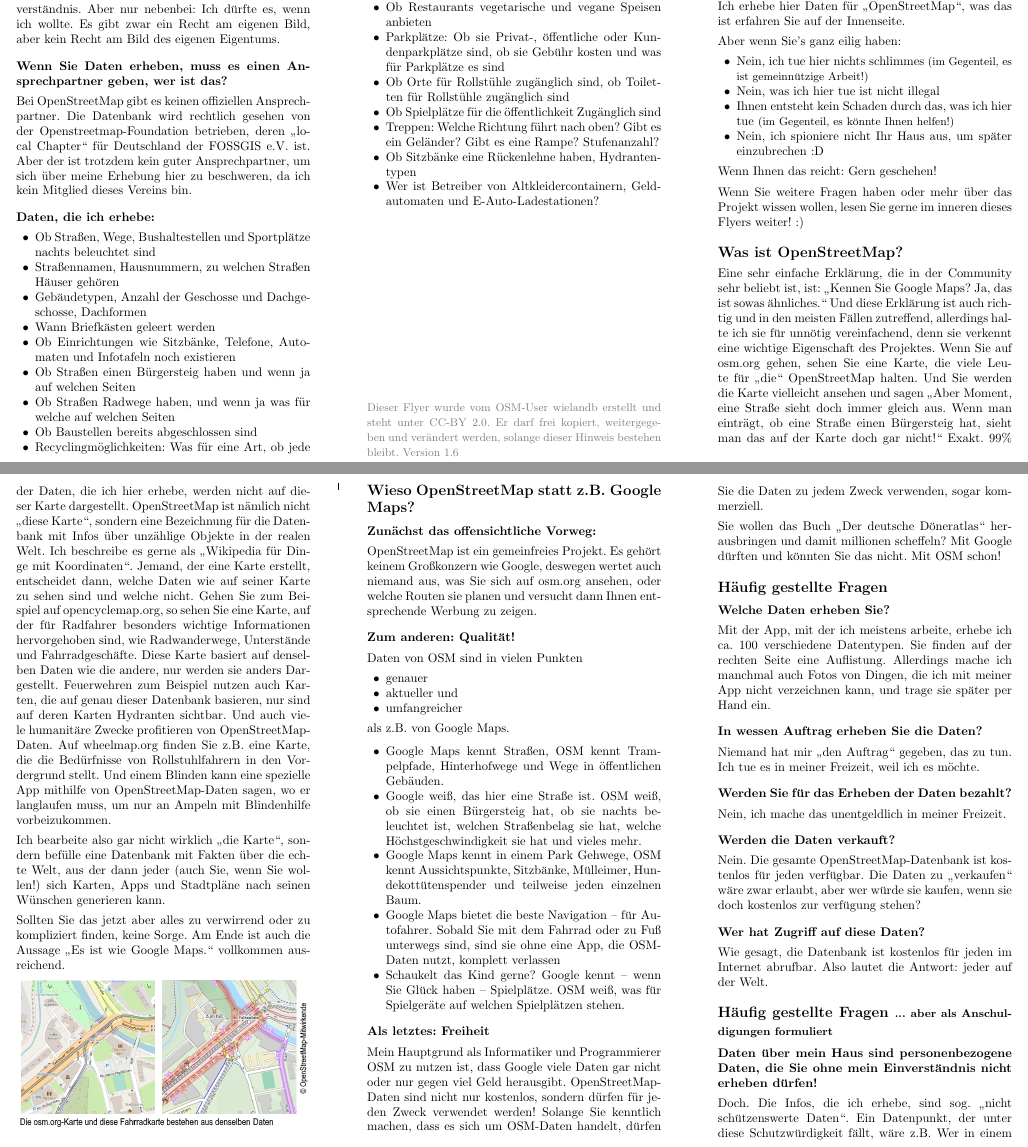
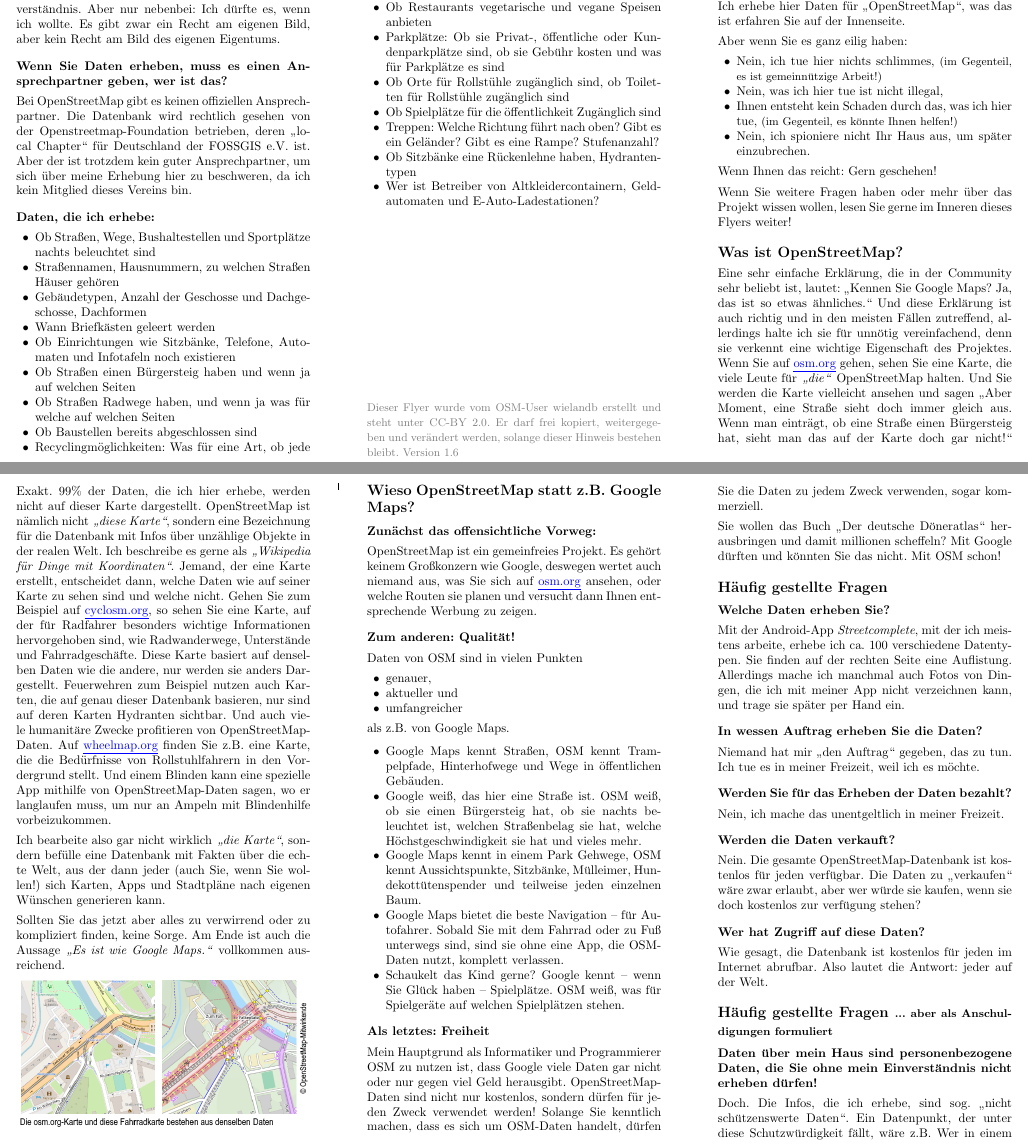
Before and after one commit to joshinils/osm_flyer, a LaTeX document (flyer.tex): two parts of pages 1 and 2 of 2, joined at a grey line, cut so that both start at the same text. Compiled offline with pdfLaTeX.

Commit message:
umformattieren, orthografie ändern

```diff
--- a/flyer.tex
+++ b/flyer.tex
@@ -13,6 +13,9 @@
 
 \usepackage{xcolor}
 
+\usepackage{xcolor,soul,lipsum}
+\usepackage[hidelinks]{hyperref}
+\newcommand{\myhy}[1]{{\color{blue}\setulcolor{blue}\ul{#1}}}
 
 \renewcommand*\foldmarkrule{.3mm}
 %\renewcommand*\foldmarklength{5mm}
@@ -28,35 +31,52 @@
 
     Ich erhebe hier Daten für "OpenStreetMap", was das ist erfahren Sie auf der Innenseite.
 
-    Aber wenn Sie's ganz eilig haben:
+    Aber wenn Sie es ganz eilig haben:
     \begin{itemize}[noitemsep,topsep=0pt]
-        \item Nein, ich tue hier nichts schlimmes {\small(im Gegenteil, es ist gemeinnützige Arbeit!)}
-        \item Nein, was ich hier tue ist nicht illegal
-        \item Ihnen entsteht kein Schaden durch das, was ich hier tue {\small(im Gegenteil, es könnte Ihnen helfen!)}
-        \item Nein, ich spioniere nicht Ihr Haus aus, um später einzubrechen :D
+        \item Nein, ich tue hier nichts schlimmes, {\small(im Gegenteil, es ist gemeinnützige Arbeit!)}
+        \item Nein, was ich hier tue ist nicht illegal,
+        \item Ihnen entsteht kein Schaden durch das, was ich hier tue, {\small(im Gegenteil, es könnte Ihnen helfen!)}
+        \item Nein, ich spioniere nicht Ihr Haus aus, um später einzubrechen.
     \end{itemize}
+
     Wenn Ihnen das reicht: Gern geschehen!
 
-    Wenn Sie weitere Fragen haben oder mehr über das Projekt wissen wollen, lesen Sie gerne im inneren dieses Flyers weiter! :)
+    Wenn Sie weitere Fragen haben oder mehr über das Projekt wissen wollen, lesen Sie gerne im Inneren dieses Flyers weiter!
 
     \section{Was ist OpenStreetMap?}
-    Eine sehr einfache Erklärung, die in der Community sehr beliebt ist, ist: "Kennen Sie Google Maps? Ja, das ist sowas ähnliches." Und diese Erklärung ist auch richtig und in den meisten Fällen zutreffend, allerdings halte ich sie für unnötig vereinfachend, denn sie verkennt eine wichtige Eigenschaft des Projektes. Wenn Sie auf osm.org gehen, sehen Sie eine Karte, die viele Leute für "die" OpenStreetMap halten. Und Sie werden die Karte vielleicht ansehen und sagen "Aber Moment, eine Straße sieht doch immer gleich aus. Wenn man einträgt, ob eine Straße einen Bürgersteig hat, sieht man das auf der Karte doch gar nicht!" Exakt. 99\% der Daten, die ich hier erhebe, werden nicht auf dieser Karte dargestellt. OpenStreetMap ist nämlich nicht "diese Karte", sondern eine Bezeichnung für die Datenbank mit Infos über unzählige Objekte in der realen Welt. Ich beschreibe es gerne als "Wikipedia für Dinge mit Koordinaten". Jemand, der eine Karte erstellt, entscheidet dann, welche Daten wie auf seiner Karte zu sehen sind und welche nicht. Gehen Sie zum Beispiel auf opencyclemap.org, so sehen Sie eine Karte, auf der für Radfahrer besonders wichtige Informationen hervorgehoben sind, wie Radwanderwege, Unterstände und Fahrradgeschäfte. Diese Karte basiert auf denselben Daten wie die andere, nur werden sie anders Dargestellt. Feuerwehren zum Beispiel nutzen auch Karten, die auf genau dieser Datenbank basieren, nur sind auf deren Karten Hydranten sichtbar. Und auch viele humanitäre Zwecke profitieren von OpenStreetMap-Daten. Auf wheelmap.org finden Sie z.B. eine Karte, die die Bedürfnisse von Rollstuhlfahrern in den Vordergrund stellt. Und einem Blinden kann eine spezielle App mithilfe von OpenStreetMap-Daten sagen, wo er langlaufen muss, um nur an Ampeln mit Blindenhilfe vorbeizukommen.
+    Eine sehr einfache Erklärung, die in der Community sehr beliebt ist, lautet: "Kennen Sie Google Maps? Ja, das ist so etwas ähnliches."
+    Und diese Erklärung ist auch richtig und in den meisten Fällen zutreffend, allerdings halte ich sie für unnötig vereinfachend, denn sie verkennt eine wichtige Eigenschaft des Projektes.
+    Wenn Sie auf \myhy{osm.org} gehen, sehen Sie eine Karte, die viele Leute für \textit{"die"} OpenStreetMap halten.
+    Und Sie werden die Karte vielleicht ansehen und sagen "Aber Moment, eine Straße sieht doch immer gleich aus.
+    Wenn man einträgt, ob eine Straße einen Bürgersteig hat, sieht man das auf der Karte doch gar nicht!"
+    Exakt. 99\% der Daten, die ich hier erhebe, werden nicht auf dieser Karte dargestellt.
+    OpenStreetMap ist nämlich nicht \textit{"diese Karte"}, sondern eine Bezeichnung für die Datenbank mit Infos über unzählige Objekte in der realen Welt.
+    Ich beschreibe es gerne als \textit{"Wikipedia für Dinge mit Koordinaten"}.
+    Jemand, der eine Karte erstellt, entscheidet dann, welche Daten wie auf seiner Karte zu sehen sind und welche nicht.
+    Gehen Sie zum Beispiel auf \myhy{cyclosm.org}, so sehen Sie eine Karte, auf der für Radfahrer besonders wichtige Informationen hervorgehoben sind, wie Radwanderwege, Unterstände und Fahrradgeschäfte.
+    Diese Karte basiert auf denselben Daten wie die andere, nur werden sie anders Dargestellt.
+    Feuerwehren zum Beispiel nutzen auch Karten, die auf genau dieser Datenbank basieren, nur sind auf deren Karten Hydranten sichtbar.
+    Und auch viele humanitäre Zwecke profitieren von OpenStreetMap-Daten.
+    Auf \myhy{wheelmap.org} finden Sie z.B. eine Karte, die die Bedürfnisse von Rollstuhlfahrern in den Vordergrund stellt.
+    Und einem Blinden kann eine spezielle App mithilfe von OpenStreetMap-Daten sagen, wo er langlaufen muss, um nur an Ampeln mit Blindenhilfe vorbeizukommen.
 
-    Ich bearbeite also gar nicht wirklich "die Karte", sondern befülle eine Datenbank mit Fakten über die echte Welt, aus der dann jeder (auch Sie, wenn Sie wollen!) sich Karten, Apps und Stadtpläne nach seinen Wünschen generieren kann.
+    Ich bearbeite also gar nicht wirklich \textit{"die Karte"}, sondern befülle eine Datenbank mit Fakten über die echte Welt, aus der dann jeder (auch Sie, wenn Sie wollen!) sich Karten, Apps und Stadtpläne nach eigenen Wünschen generieren kann.
 
-    Sollten Sie das jetzt aber alles zu verwirrend oder zu kompliziert finden, keine Sorge. Am Ende ist auch die Aussage "Es ist wie Google Maps." vollkommen ausreichend.
+    Sollten Sie das jetzt aber alles zu verwirrend oder zu kompliziert finden, keine Sorge.
+    Am Ende ist auch die Aussage \textit{"Es ist wie Google Maps."} vollkommen ausreichend.
 
     \includegraphics[width=\linewidth]{karte.png}
 
 
     \section{Wieso OpenStreetMap statt z.B. Google Maps?}
     \subsection{Zunächst das offensichtliche Vorweg:}
-    OpenStreetMap ist ein gemeinfreies Projekt. Es gehört keinem Großkonzern wie Google, deswegen wertet auch niemand aus, was Sie sich auf osm.org ansehen, oder welche Routen sie planen und versucht dann Ihnen entsprechende Werbung zu zeigen.
+    OpenStreetMap ist ein gemeinfreies Projekt.
+    Es gehört keinem Großkonzern wie Google, deswegen wertet auch niemand aus, was Sie sich auf \myhy{osm.org} ansehen, oder welche Routen sie planen und versucht dann Ihnen entsprechende Werbung zu zeigen.
 
     \subsection{Zum anderen: Qualität!}
     Daten von OSM sind in vielen Punkten
     \begin{itemize}[noitemsep,topsep=0pt]
-        \item genauer
+        \item genauer,
         \item aktueller und
         \item umfangreicher
     \end{itemize}
@@ -64,44 +84,66 @@
 
     \begin{itemize}[noitemsep,topsep=0pt]
         \item Google Maps kennt Straßen, OSM kennt Trampelpfade, Hinterhofwege und Wege in öffentlichen Gebäuden.
-        \item Google weiß, das hier eine Straße ist. OSM weiß, ob sie einen Bürgersteig hat, ob sie nachts beleuchtet ist, welchen Straßenbelag sie hat, welche Höchstgeschwindigkeit sie hat und vieles mehr.
+        \item Google weiß, das hier eine Straße ist.
+        OSM weiß, ob sie einen Bürgersteig hat, ob sie nachts beleuchtet ist, welchen Straßenbelag sie hat, welche Höchstgeschwindigkeit sie hat und vieles mehr.
         \item Google Maps kennt in einem Park Gehwege, OSM kennt Aussichtspunkte, Sitzbänke, Mülleimer, Hundekottütenspender und teilweise jeden einzelnen Baum.
-        \item Google Maps bietet die beste Navigation -- für Autofahrer. Sobald Sie mit dem Fahrrad oder zu Fuß unterwegs sind, sind sie ohne eine App, die OSM-Daten nutzt, komplett verlassen
-        \item Schaukelt das Kind gerne? Google kennt -- wenn Sie Glück haben -- Spielplätze. OSM weiß, was für Spielgeräte auf welchen Spielplätzen stehen.
+        \item Google Maps bietet die beste Navigation -- für Autofahrer.
+        Sobald Sie mit dem Fahrrad oder zu Fuß unterwegs sind, sind sie ohne eine App, die OSM-Daten nutzt, komplett verlassen.
+        \item Schaukelt das Kind gerne? Google kennt -- wenn Sie Glück haben -- Spielplätze.
+        OSM weiß, was für Spielgeräte auf welchen Spielplätzen stehen.
     \end{itemize}
 
     \subsection{Als letztes: Freiheit}
-    Mein Hauptgrund als Informatiker und Programmierer OSM zu nutzen ist, dass Google viele Daten gar nicht oder nur gegen viel Geld herausgibt. OpenStreetMap-Daten sind nicht nur kostenlos, sondern dürfen für jeden Zweck verwendet werden! Solange Sie kenntlich machen, dass es sich um OSM-Daten handelt, dürfen Sie die Daten zu jedem Zweck verwenden, sogar kommerziell.
+    Mein Hauptgrund als Informatiker und Programmierer OSM zu nutzen ist, dass Google viele Daten gar nicht oder nur gegen viel Geld herausgibt.
+    OpenStreetMap-Daten sind nicht nur kostenlos, sondern dürfen für jeden Zweck verwendet werden! Solange Sie kenntlich machen, dass es sich um OSM-Daten handelt, dürfen Sie die Daten zu jedem Zweck verwenden, sogar kommerziell.
 
-    Sie wollen das Buch "Der deutsche Döneratlas" herausbringen und damit millionen scheffeln? Mit Google dürften und könnten Sie das nicht. Mit OSM schon!
+    Sie wollen das Buch "Der deutsche Döneratlas" herausbringen und damit millionen scheffeln?
+    Mit Google dürften und könnten Sie das nicht.
+    Mit OSM schon!
 
 
     \section{Häufig gestellte Fragen}
     \subsection{Welche Daten erheben Sie?}
-    Mit der App, mit der ich meistens arbeite, erhebe ich ca. 100 verschiedene Datentypen. Sie finden auf der rechten Seite eine Auflistung. Allerdings mache ich manchmal auch Fotos von Dingen, die ich mit meiner App nicht verzeichnen kann, und trage sie später per Hand ein.
+    Mit der Android-App \textit{Streetcomplete}, mit der ich meistens arbeite, erhebe ich ca. 100 verschiedene Datentypen.
+    Sie finden auf der rechten Seite eine Auflistung.
+    Allerdings mache ich manchmal auch Fotos von Dingen, die ich mit meiner App nicht verzeichnen kann, und trage sie später per Hand ein.
 
     \subsection{In wessen Auftrag erheben Sie die Daten?}
-    Niemand hat mir "den Auftrag" gegeben, das zu tun. Ich tue es in meiner Freizeit, weil ich es möchte.
+    Niemand hat mir "den Auftrag" gegeben, das zu tun.
+    Ich tue es in meiner Freizeit, weil ich es möchte.
 
     \subsection{Werden Sie für das Erheben der Daten bezahlt?}
-    Nein, ich mache das unentgeldlich in meiner Freizeit.
+    Nein, ich mache das unentgeltlich in meiner Freizeit.
 
     \subsection{Werden die Daten verkauft?}
-    Nein. Die gesamte OpenStreetMap-Datenbank ist kostenlos für jeden verfügbar. Die Daten zu "verkaufen" wäre zwar erlaubt, aber wer würde sie kaufen, wenn sie doch kostenlos zur verfügung stehen?
+    Nein.
+    Die gesamte OpenStreetMap-Datenbank ist kostenlos für jeden verfügbar.
+    Die Daten zu "verkaufen" wäre zwar erlaubt, aber wer würde sie kaufen, wenn sie doch kostenlos zur verfügung stehen?
 
     \subsection{Wer hat Zugriff auf diese Daten?}
-    Wie gesagt, die Datenbank ist kostenlos für jeden im Internet abrufbar. Also lautet die Antwort: jeder auf der Welt.
+    Wie gesagt, die Datenbank ist kostenlos für jeden im Internet abrufbar.
+    Also lautet die Antwort: jeder auf der Welt.
 
 
     \section{Häufig gestellte Fragen {\small ... aber als Anschuldigungen formuliert}}
     \subsection{Daten über mein Haus sind personenbezogene Daten, die Sie ohne mein Einverständnis nicht erheben dürfen!}
-    Doch. Die Infos, die ich erhebe, sind sog. "nicht schützenswerte Daten". Ein Datenpunkt, der unter diese Schutzwürdigkeit fällt, wäre z.B. Wer in einem Haus wohnt. So etwas dürfte ich nicht (und möchte ich auch nicht) erheben.
+    Doch.
+    Die Infos, die ich erhebe, sind sog. "nicht schützenswerte Daten".
+    Ein Datenpunkt, der unter diese Schutzwürdigkeit fällt, wäre z.B. Wer in einem Haus wohnt.
+    So etwas dürfte ich nicht (und möchte ich auch nicht) erheben.
 
     \subsection{Sie haben Fotos von meinem Grundstück gemacht, das dürfen Sie nicht!}
-    Obwohl dieser Flyer lange vor meinem Aushändigen an Sie geschrieben wurde, kann ich Ihnen versichern, dass ich kein(e) Foto(s) von Ihnen oder Ihrem Grundstück gemacht habe. Danach habe ich weder ein Bedürfnis noch habe ich Speicherplatz dafür. Wie gesagt mache ich manchmal Fotos von Objekten wie Briefkästen (also Postbriefkästen! Nicht die an Häusern) oder Spielplätzen, um sie später per Hand einzutragen. Es handelt sich also höchstwahrscheinlich um ein Missverständnis. Aber nur nebenbei: Ich dürfte es, wenn ich wollte. Es gibt zwar ein Recht am eigenen Bild, aber kein Recht am Bild des eigenen Eigentums.
+    Obwohl dieser Flyer lange vor meinem Aushändigen an Sie geschrieben wurde, kann ich Ihnen versichern, dass ich kein(e) Foto(s) von Ihnen oder Ihrem Grundstück gemacht habe.
+    Danach habe ich weder ein Bedürfnis noch habe ich Speicherplatz dafür.
+    Wie gesagt mache ich manchmal Fotos von Objekten wie Briefkästen (also Postbriefkästen! Nicht die an Häusern) oder Spielplätzen, um sie später per Hand einzutragen.
+    Es handelt sich also höchstwahrscheinlich um ein Missverständnis.
+    Aber nur nebenbei: Ich dürfte es, wenn ich wollte.
+    Es gibt zwar ein Recht am eigenen Bild, aber kein Recht am Bild des eigenen Eigentums.
 
     \subsection{Wenn Sie Daten erheben, muss es einen Ansprechpartner geben, wer ist das?}
-    Bei OpenStreetMap gibt es keinen offiziellen Ansprechpartner. Die Datenbank wird rechtlich gesehen von der Openstreetmap-Foundation betrieben, deren "local Chapter" für Deutschland der FOSSGIS e.V. ist. Aber der ist trotzdem kein guter Ansprechpartner, um sich über meine Erhebung hier zu beschweren, da ich kein Mitglied dieses Vereins bin.
+    Bei OpenStreetMap gibt es keinen offiziellen Ansprechpartner.
+    Die Datenbank wird rechtlich gesehen von der Openstreetmap-Foundation betrieben, deren "local Chapter" für Deutschland der FOSSGIS e.V. ist.
+    Aber der ist trotzdem kein guter Ansprechpartner, um sich über meine Erhebung hier zu beschweren, da ich kein Mitglied dieses Vereins bin.
 
 
     \subsection{Daten, die ich erhebe:}
```
Also changed, not shown: flyer.pdf, flyer.tex (4 more changed lines).
